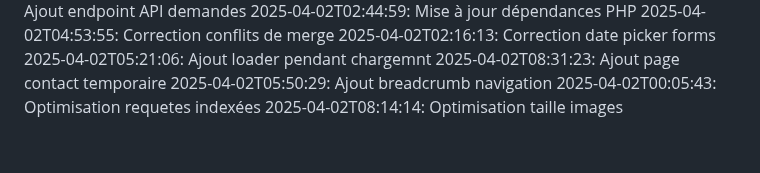
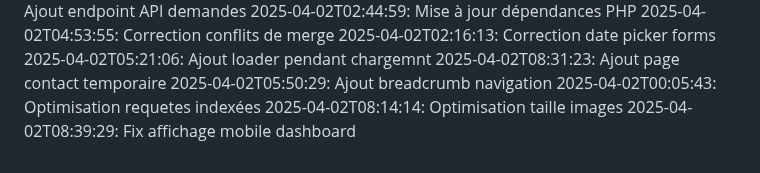
Before and after one commit to abdessattar23/blablame2, a Markdown page: commit_history.md, the part around the change. GitHub-like rendering.

Commit message:
Fix affichage mobile dashboard

```diff
--- a/commit_history.md
+++ b/commit_history.md
@@ -71,3 +71,4 @@
 2025-04-02T05:50:29: Ajout breadcrumb navigation
 2025-04-02T00:05:43: Optimisation requetes indexées
 2025-04-02T08:14:14: Optimisation taille images
+2025-04-02T08:39:29: Fix affichage mobile dashboard
```
